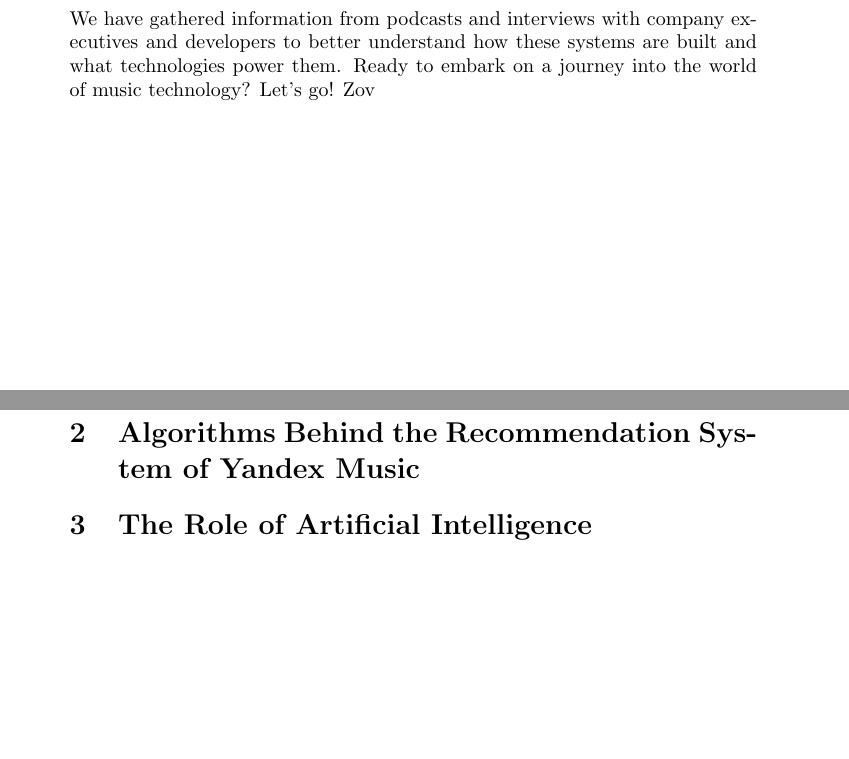
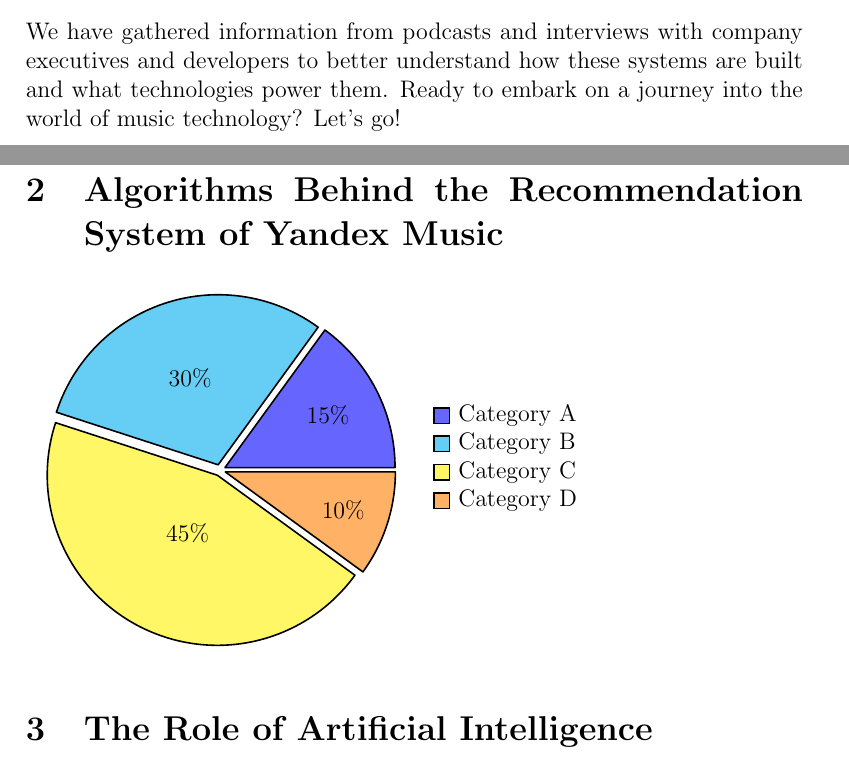
Before and after one commit to nikitaazz/-clanok, a LaTeX document (Project Latex/clanok.tex): two parts of pages 3 and 4 of 5, joined at a grey line, cut so that both start at the same text, the shorter picture padded with empty space. Compiled offline with pdfLaTeX.

Commit message:
Diagramma

```diff
--- a/Project Latex/clanok.tex
+++ b/Project Latex/clanok.tex
@@ -1,12 +1,17 @@
 % Metódy inžinierskej práce
 
-\documentclass[14pt,a4paper]{article}
+\documentclass[12pt,a4paper]{article}
 \usepackage[numbers]{natbib}
 \usepackage{url}
 \usepackage{tocloft}
 \usepackage{xcolor}
 \usepackage{titlesec}
 \usepackage[hidelinks]{hyperref}
+\usepackage{pgfplots}
+\usepackage{pgf-pie}
+\pgfplotsset{compat=1.18}
+
+
 
 
 
@@ -50,9 +55,22 @@
 \item \textbf{Deezer}, a French leader, has gained popularity in Europe thanks to localized recommendations and unique algorithms that adapt music selections to each user as much as possible.
 \end{itemize}
 We have gathered information from podcasts and interviews with company executives and developers to better understand how these systems are built and what technologies power them. Ready to embark on a journey into the world of music technology? Let's go!
-Zov
 
 \section{Algorithms Behind the Recommendation System of Yandex Music}
+
+\begin{tikzpicture}
+    \pie[
+        text=legend, % Легенда
+        radius=3, % Радиус диаграммы
+        explode=0.1 % Отделение сегмента
+    ]{
+        15/Category A,
+        30/Category B,
+        45/Category C,
+        10/Category D
+    }
+\end{tikzpicture}
+
 
 \section{The Role of Artificial Intelligence}
 
```
Also changed, not shown: Project Latex/clanok.pdf, 1 other file.
